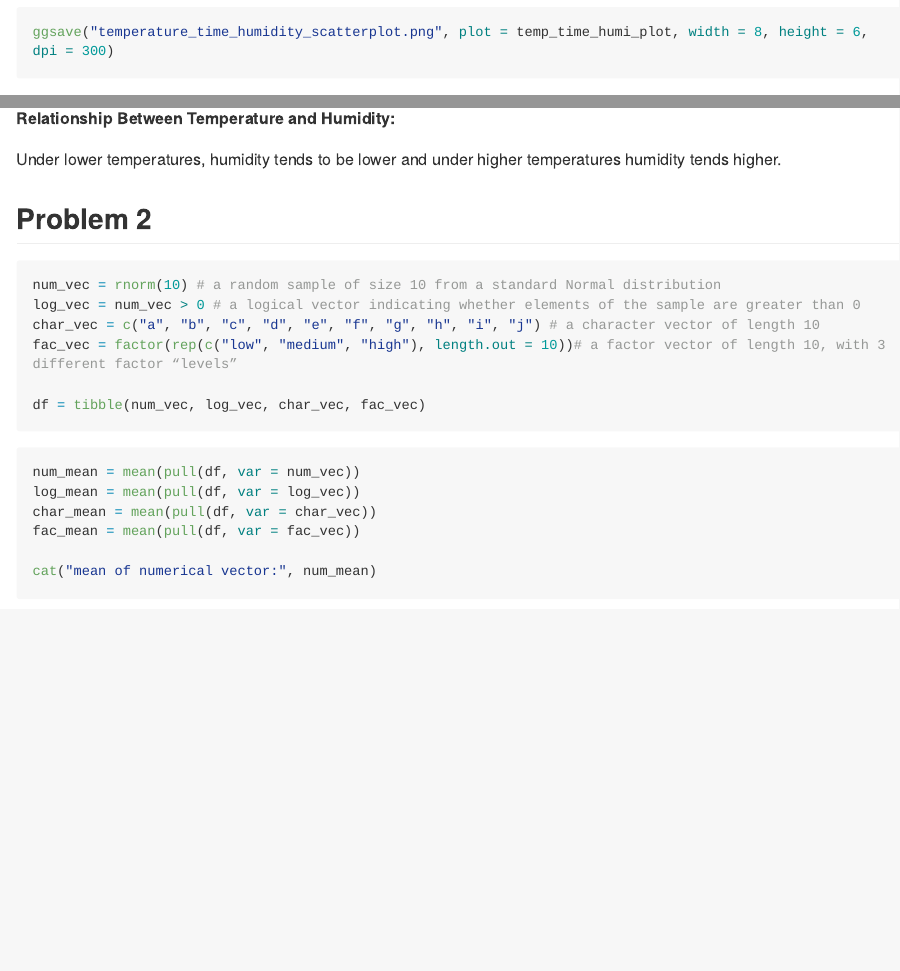
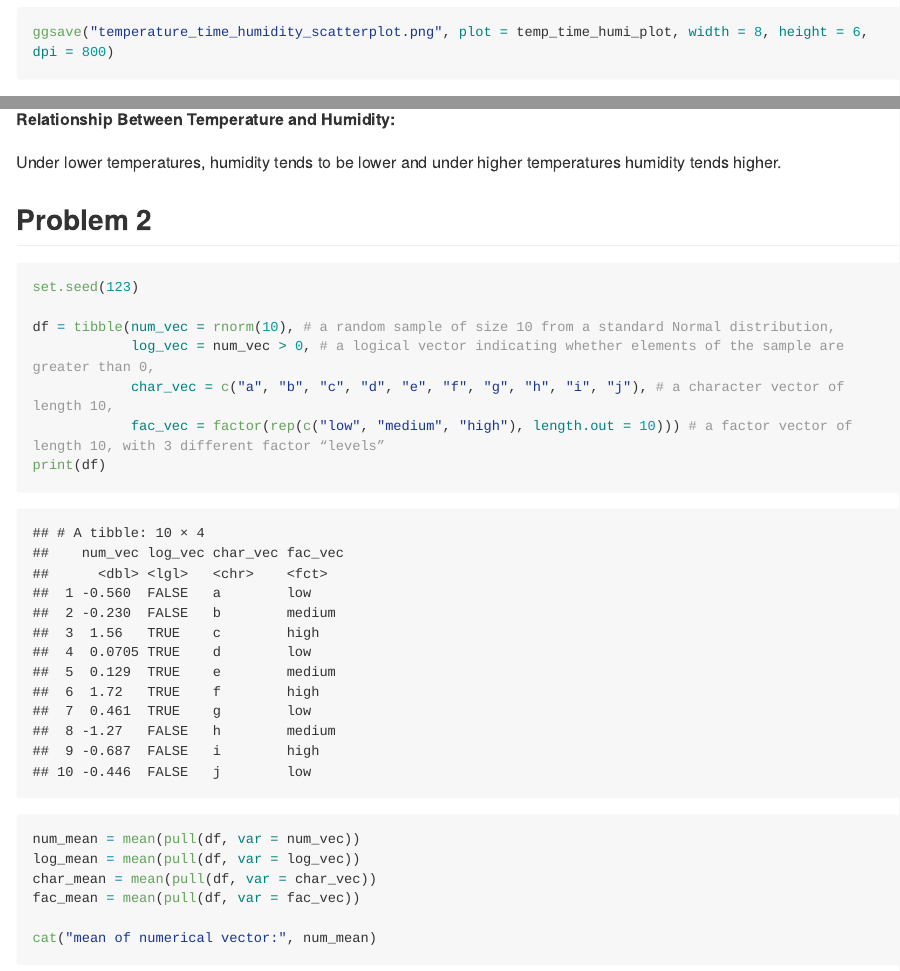
Before and after one commit to yumenglu6104/p8105_hw1_yl6104, an R Markdown document (p8105_hw1_yl6104.rmd): the page in a window 1100 px wide, from 2020 px down before the commit and from 2040 px down after it, so that both start at the same text, and a second part further down, joined at a grey line. The pictures show the output file p8105_hw1_yl6104.md that the author committed with the source, drawn offline in the style of GitHub; long lines of code are wrapped.

````diff
--- a/p8105_hw1_yl6104.rmd
+++ b/p8105_hw1_yl6104.rmd
@@ -52,7 +53,7 @@
   theme_minimal()
 
 print(temp_time_humi_plot)
-ggsave("temperature_time_humidity_scatterplot.png", plot = temp_time_humi_plot, width = 8, height = 6, dpi = 300)
+ggsave("temperature_time_humidity_scatterplot.png", plot = temp_time_humi_plot, width = 8, height = 6, dpi = 800)
 ```
 **General Trend of Temperature over Time:**
 
@@ -68,12 +69,13 @@
 
 ## Problem 2
 ```{r}
-num_vec = rnorm(10) # a random sample of size 10 from a standard Normal distribution
-log_vec = num_vec > 0 # a logical vector indicating whether elements of the sample are greater than 0
-char_vec = c("a", "b", "c", "d", "e", "f", "g", "h", "i", "j") # a character vector of length 10
-fac_vec = factor(rep(c("low", "medium", "high"), length.out = 10))# a factor vector of length 10, with 3 different factor “levels”
+set.seed(123)
 
-df = tibble(num_vec, log_vec, char_vec, fac_vec)
+df = tibble(num_vec = rnorm(10), # a random sample of size 10 from a standard Normal distribution,
+            log_vec = num_vec > 0, # a logical vector indicating whether elements of the sample are greater than 0,
+            char_vec = c("a", "b", "c", "d", "e", "f", "g", "h", "i", "j"), # a character vector of length 10,
+            fac_vec = factor(rep(c("low", "medium", "high"), length.out = 10))) # a factor vector of length 10, with 3 different factor “levels”
+print(df)
 ```
 ```{r, warning=FALSE}
 num_mean = mean(pull(df, var = num_vec))
````
Also changed, not shown: p8105_hw1_yl6104.md, p8105_hw1_yl6104.rmd (1 more changed lines).
